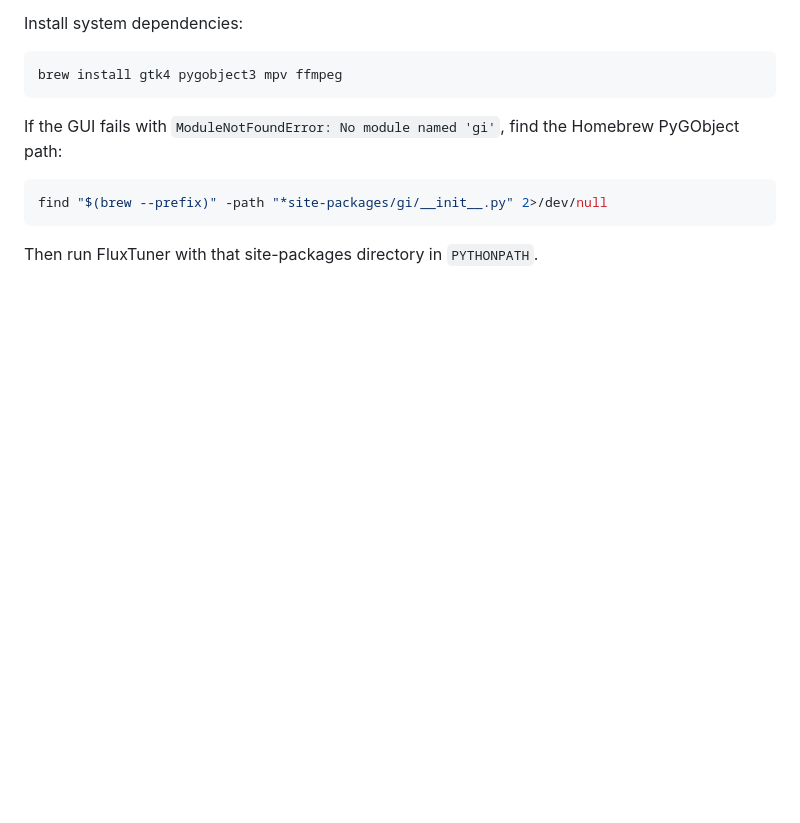
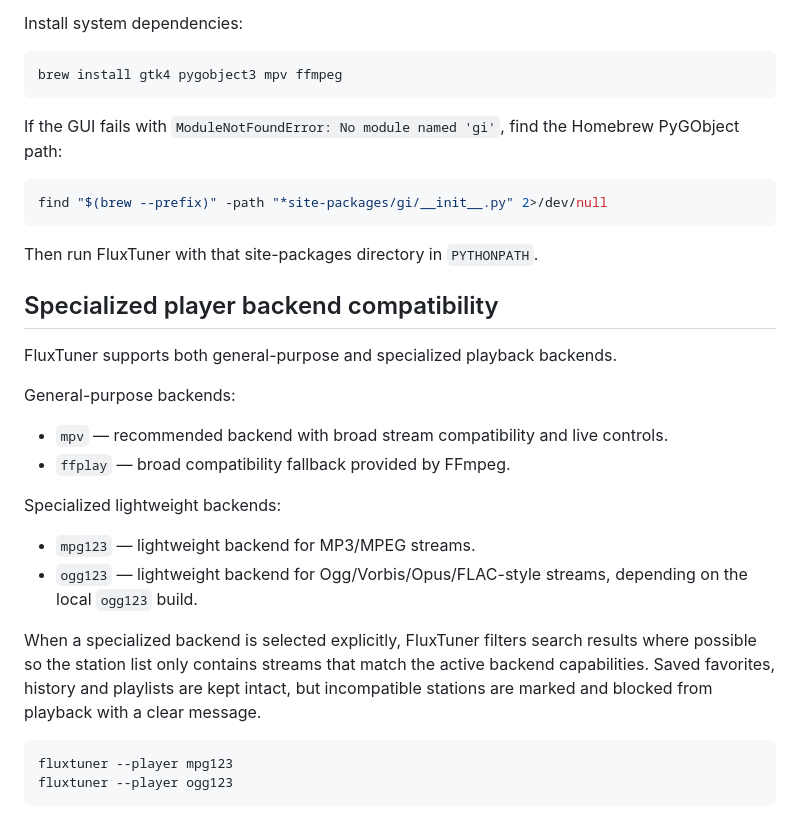
Before and after one commit to pitill0/fluxtuner, a Markdown page: docs/usage.md, the part around the change. GitHub-like rendering; blank space fills up the shorter version.

````diff
--- a/docs/usage.md
+++ b/docs/usage.md
@@ -236,3 +236,24 @@ find "$(brew --prefix)" -path "*site-packages/gi/__init__.py" 2>/dev/null
 ```
 
 Then run FluxTuner with that site-packages directory in `PYTHONPATH`.
+
+## Specialized player backend compatibility
+
+FluxTuner supports both general-purpose and specialized playback backends.
+
+General-purpose backends:
+
+- `mpv` — recommended backend with broad stream compatibility and live controls.
+- `ffplay` — broad compatibility fallback provided by FFmpeg.
+
+Specialized lightweight backends:
+
+- `mpg123` — lightweight backend for MP3/MPEG streams.
+- `ogg123` — lightweight backend for Ogg/Vorbis/Opus/FLAC-style streams, depending on the local `ogg123` build.
+
+When a specialized backend is selected explicitly, FluxTuner filters search results where possible so the station list only contains streams that match the active backend capabilities. Saved favorites, history and playlists are kept intact, but incompatible stations are marked and blocked from playback with a clear message.
+
+```bash
+fluxtuner --player mpg123
+fluxtuner --player ogg123
+```
````
Also changed, not shown: README.md (+12 -4 lines), docs/architecture.md (+44 -6 lines).
